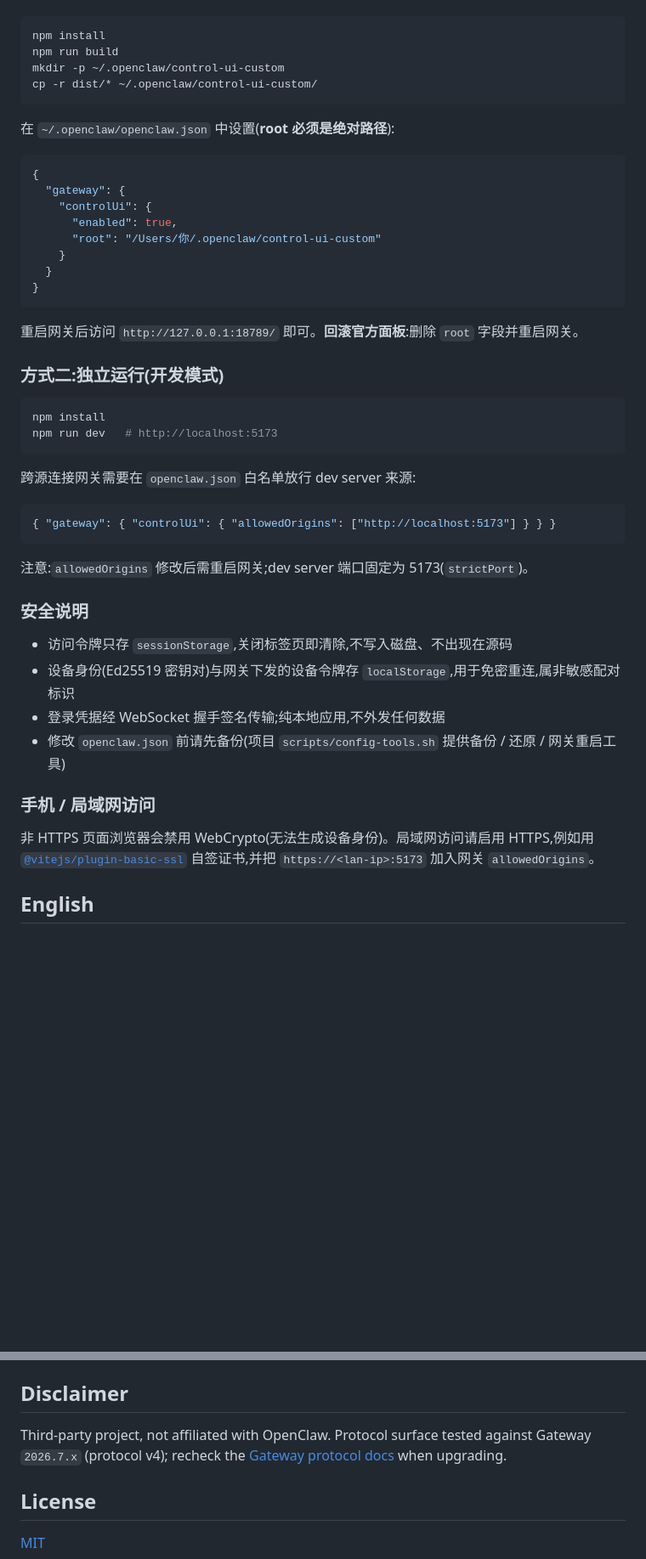
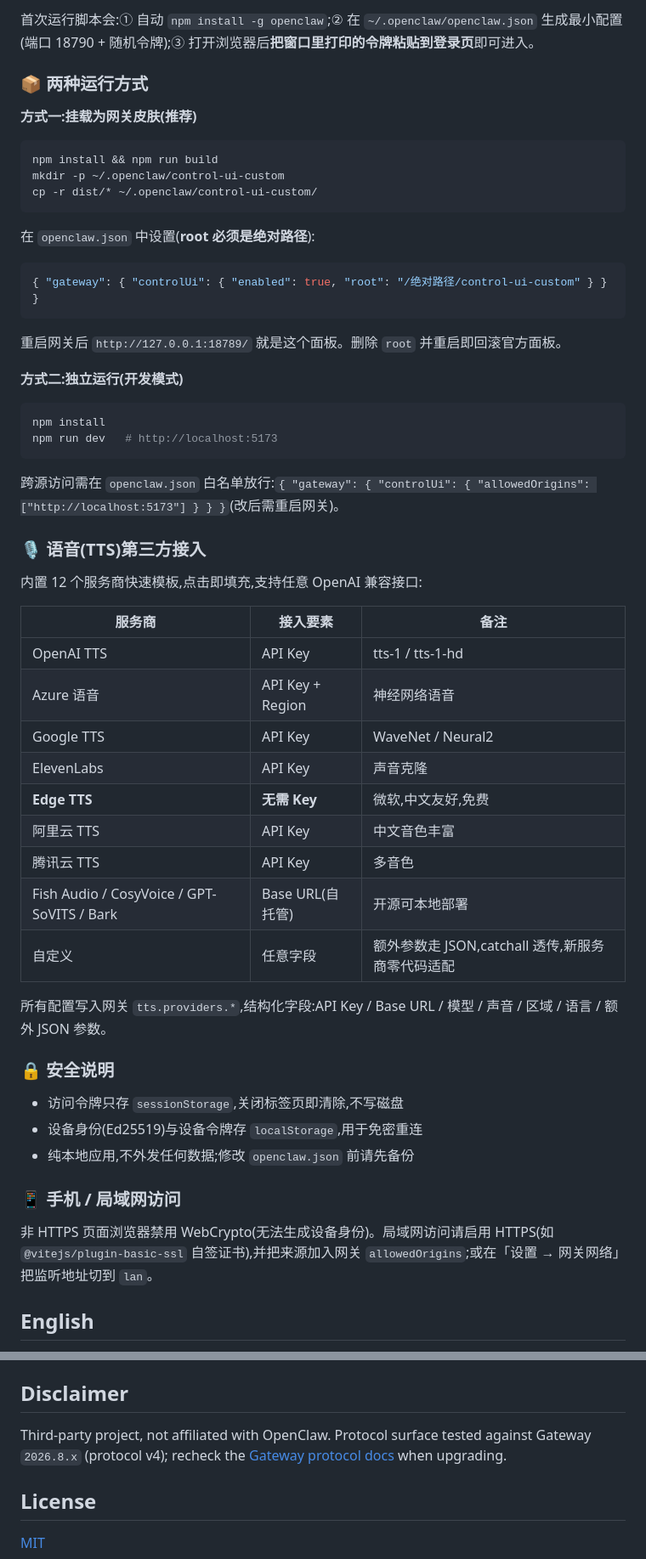
Before and after one commit to 2642086672/openclaw-glass-webui, a Markdown page: README.md, 2 parts joined by grey strips. Shown at 85% size. GitHub-like rendering; blank space fills up the shorter version.

````diff
--- a/README.md
+++ b/README.md
@@ -32,51 +65,59 @@ A third-party glassmorphism control panel for [OpenClaw](https://openclaw.ai) Ga
+首次运行脚本会:① 自动 `npm install -g openclaw`;② 在 `~/.openclaw/openclaw.json` 生成最小配置(端口 18790 + 随机令牌);③ 打开浏览器后**把窗口里打印的令牌粘贴到登录页**即可进入。
+
+### 📦 两种运行方式
+
+**方式一:挂载为网关皮肤(推荐)**
 
 ```bash
-npm install
-npm run build
+npm install && npm run build
 mkdir -p ~/.openclaw/control-ui-custom
 cp -r dist/* ~/.openclaw/control-ui-custom/
 ```
 
-在 `~/.openclaw/openclaw.json` 中设置(**root 必须是绝对路径**):
+在 `openclaw.json` 中设置(**root 必须是绝对路径**):
 
 ```json
-{
-  "gateway": {
-    "controlUi": {
-      "enabled": true,
-      "root": "/Users/你/.openclaw/control-ui-custom"
-    }
-  }
-}
+{ "gateway": { "controlUi": { "enabled": true, "root": "/绝对路径/control-ui-custom" } } }
 ```
 
-重启网关后访问 `http://127.0.0.1:18789/` 即可。**回滚官方面板**:删除 `root` 字段并重启网关。
+重启网关后 `http://127.0.0.1:18789/` 就是这个面板。删除 `root` 并重启即回滚官方面板。
 
-### 方式二:独立运行(开发模式)
+**方式二:独立运行(开发模式)**
 
 ```bash
 npm install
 npm run dev   # http://localhost:5173
 ```
 
-跨源连接网关需要在 `openclaw.json` 白名单放行 dev server 来源:
+跨源访问需在 `openclaw.json` 白名单放行:`{ "gateway": { "controlUi": { "allowedOrigins": ["http://localhost:5173"] } } }`(改后需重启网关)。
 
-```json
-{ "gateway": { "controlUi": { "allowedOrigins": ["http://localhost:5173"] } } }
-```
+### 🎙️ 语音(TTS)第三方接入
 
-注意:`allowedOrigins` 修改后需重启网关;dev server 端口固定为 5173(`strictPort`)。
+内置 12 个服务商快速模板,点击即填充,支持任意 OpenAI 兼容接口:
 
-### 安全说明
+| 服务商 | 接入要素 | 备注 |
+|--------|----------|------|
+| OpenAI TTS | API Key | tts-1 / tts-1-hd |
+| Azure 语音 | API Key + Region | 神经网络语音 |
+| Google TTS | API Key | WaveNet / Neural2 |
+| ElevenLabs | API Key | 声音克隆 |
+| **Edge TTS** | **无需 Key** | 微软,中文友好,免费 |
+| 阿里云 TTS | API Key | 中文音色丰富 |
+| 腾讯云 TTS | API Key | 多音色 |
+| Fish Audio / CosyVoice / GPT-SoVITS / Bark | Base URL(自托管) | 开源可本地部署 |
+| 自定义 | 任意字段 | 额外参数走 JSON,catchall 透传,新服务商零代码适配 |
 
-- 访问令牌只存 `sessionStorage`,关闭标签页即清除,不写入磁盘、不出现在源码
-- 设备身份(Ed25519 密钥对)与网关下发的设备令牌存 `localStorage`,用于免密重连,属非敏感配对标识
-- 登录凭据经 WebSocket 握手签名传输;纯本地应用,不外发任何数据
-- 修改 `openclaw.json` 前请先备份(项目 `scripts/config-tools.sh` 提供备份 / 还原 / 网关重启工具)
+所有配置写入网关 `tts.providers.*`,结构化字段:API Key / Base URL / 模型 / 声音 / 区域 / 语言 / 额外 JSON 参数。
 
-### 手机 / 局域网访问
+### 🔒 安全说明
 
-非 HTTPS 页面浏览器会禁用 WebCrypto(无法生成设备身份)。局域网访问请启用 HTTPS,例如用 [`@vitejs/plugin-basic-ssl`](https://www.npmjs.com/package/@vitejs/plugin-basic-ssl) 自签证书,并把 `https://<lan-ip>:5173` 加入网关 `allowedOrigins`。
+- 访问令牌只存 `sessionStorage`,关闭标签页即清除,不写磁盘
+- 设备身份(Ed25519)与设备令牌存 `localStorage`,用于免密重连
+- 纯本地应用,不外发任何数据;修改 `openclaw.json` 前请先备份
+
+### 📱 手机 / 局域网访问
+
+非 HTTPS 页面浏览器禁用 WebCrypto(无法生成设备身份)。局域网访问请启用 HTTPS(如 `@vitejs/plugin-basic-ssl` 自签证书),并把来源加入网关 `allowedOrigins`;或在「设置 → 网关网络」把监听地址切到 `lan`。
 
 ## English
 
@@ -109,7 +165,7 @@ Token lives in `sessionStorage` only. Device identity + gateway-issued device to
 
 ## Disclaimer
 
-Third-party project, not affiliated with OpenClaw. Protocol surface tested against Gateway `2026.7.x` (protocol v4); recheck the [Gateway protocol docs](https://docs.openclaw.ai) when upgrading.
+Third-party project, not affiliated with OpenClaw. Protocol surface tested against Gateway `2026.8.x` (protocol v4); recheck the [Gateway protocol docs](https://docs.openclaw.ai) when upgrading.
 
 ## License
 
````
Also changed, not shown: other parts of README.md (+66 -18 lines).
